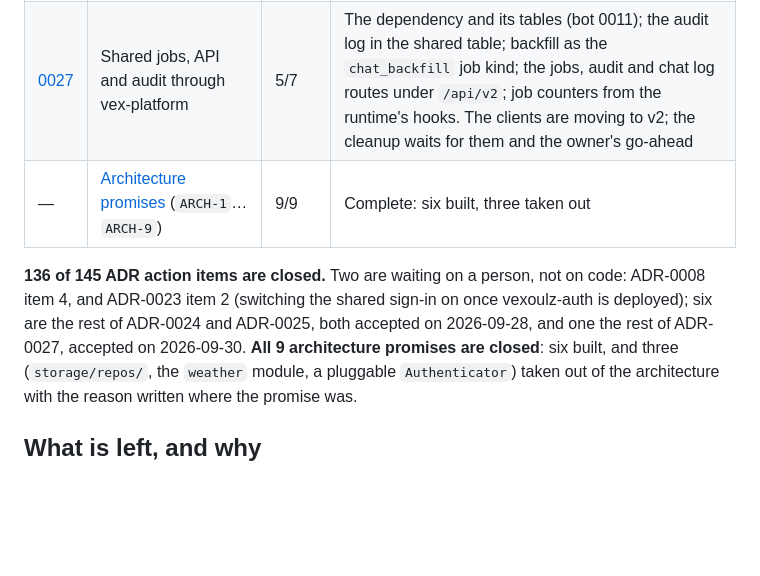
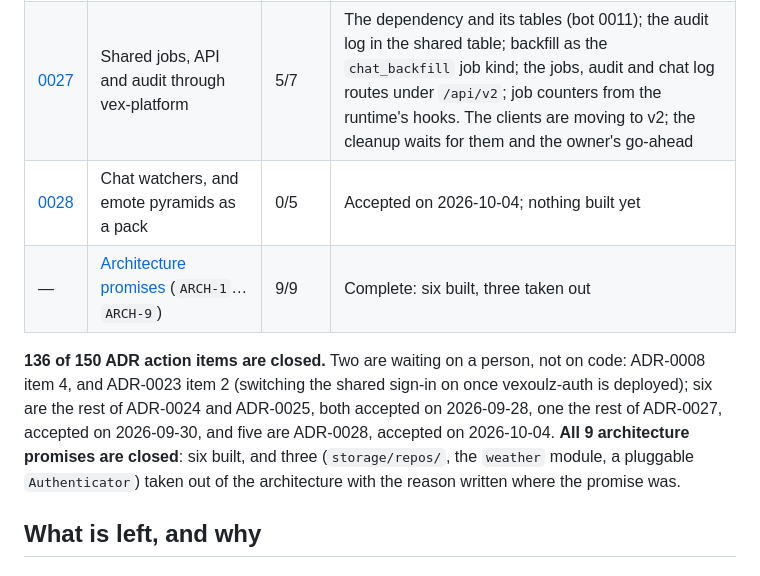
Before and after one commit to vEXOULZ/doomtp-bot, a Markdown page: docs/roadmap.md, the part around the change. Drawn GitHub-style; blank space fills up the shorter version.

```diff
--- a/docs/roadmap.md
+++ b/docs/roadmap.md
@@ -39,11 +39,12 @@ as `ARCH-N`, and close the same way: build it, or change the architecture so it
 | [0024](adr/0024-raw-events-and-ivr-logs-backfill.md) | Keep events as Twitch sent them; backfill older gaps from logs.ivr.fi | 5/9 | Events stored as Twitch sent them (chatlog 0002, the adapter's capture); backfill runs as queued jobs (chatlog 0003, `!backfill`, the API); logs.ivr.fi is the history provider (chatlog 0005); readers and enrichment to come |
 | [0025](adr/0025-chat-log-timeline-api.md) | The chat log as a paged timeline on the API | 1/3 | API built; the site's log viewer and the archive's enrichment are next |
 | [0027](adr/0027-shared-jobs-api-and-audit-through-vex-platform.md) | Shared jobs, API and audit through vex-platform | 5/7 | The dependency and its tables (bot 0011); the audit log in the shared table; backfill as the `chat_backfill` job kind; the jobs, audit and chat log routes under `/api/v2`; job counters from the runtime's hooks. The clients are moving to v2; the cleanup waits for them and the owner's go-ahead |
+| [0028](adr/0028-chat-watchers-and-the-pyramid-pack.md) | Chat watchers, and emote pyramids as a pack | 0/5 | Accepted on 2026-10-04; nothing built yet |
 | — | [Architecture promises](#promised-in-the-architecture-not-yet-built) (`ARCH-1`…`ARCH-9`) | 9/9 | Complete: six built, three taken out |
 
-**136 of 145 ADR action items are closed.** Two are waiting on a person, not on code: ADR-0008 item 4, and ADR-0023
+**136 of 150 ADR action items are closed.** Two are waiting on a person, not on code: ADR-0008 item 4, and ADR-0023
 item 2 (switching the shared sign-in on once vexoulz-auth is deployed); six are the rest of ADR-0024 and ADR-0025,
-both accepted on 2026-09-28, and one the rest of ADR-0027, accepted on 2026-09-30. **All 9 architecture promises are closed**: six built,
+both accepted on 2026-09-28, one the rest of ADR-0027, accepted on 2026-09-30, and five are ADR-0028, accepted on 2026-10-04. **All 9 architecture promises are closed**: six built,
 and three (`storage/repos/`, the `weather` module, a pluggable `Authenticator`) taken out of the
 architecture with the reason written where the promise was.
 
```
Also changed, not shown: docs/adr/0028-chat-watchers-and-the-pyramid-pack.md (added, +137 -0 lines).
